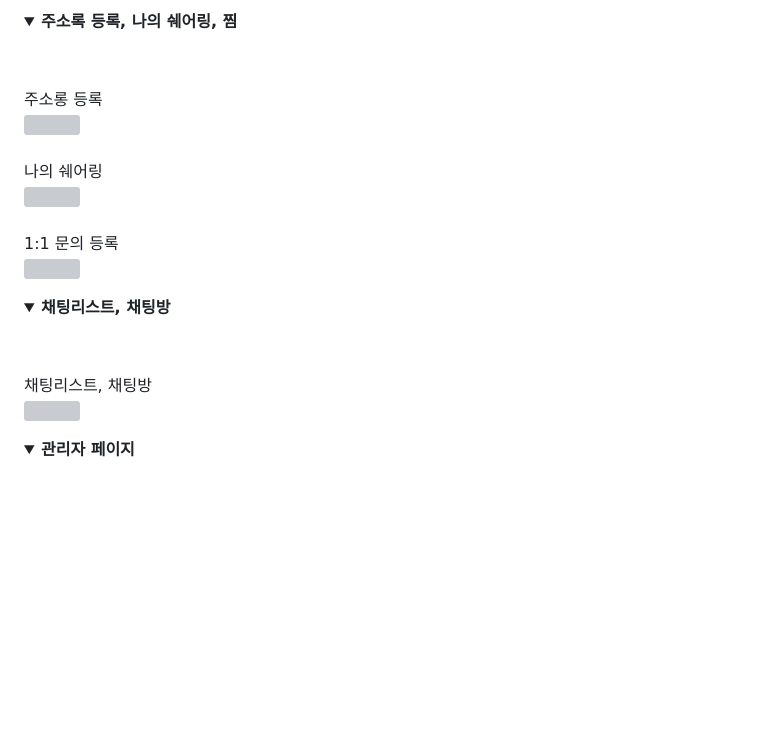
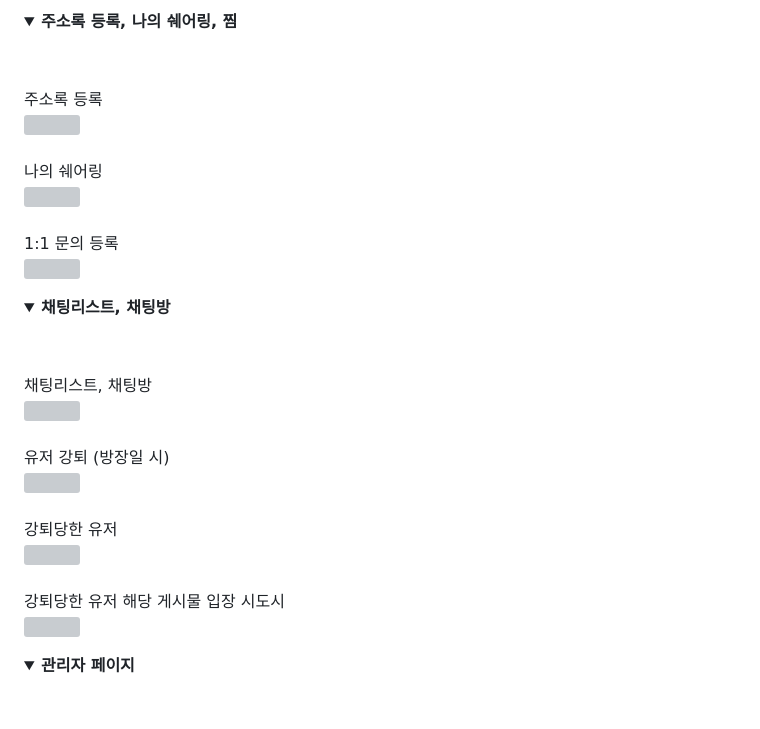
Before and after one commit to codestates-seb/seb41_main_024, a Markdown page: README.md, the part around the change. Drawn GitHub-style; folded sections open; blank space fills up the shorter version; grey boxes are pictures that could not be loaded.

```diff
--- a/README.md
+++ b/README.md
@@ -124,7 +124,7 @@
 <summary><strong>주소록 등록, 나의 쉐어링, 찜</strong></summary>
 <br>
 <br>
-주소롱 등록
+주소록 등록
 <br>
 <img width="100%" src="https://raw.githubusercontent.com/codestates-seb/seb41_main_024/readme/readmeImage/appUserFlow/adress_post.gif" />
 <br>
@@ -146,6 +146,21 @@
 채팅리스트, 채팅방
 <br>
 <img width="100%" src="https://github.com/codestates-seb/seb41_main_024/blob/readme/readmeImage/appUserFlow/chatting.gif" />
+<br>
+<br>
+유저 강퇴 (방장일 시)
+<br>
+<img width="100%" src="https://raw.githubusercontent.com/codestates-seb/seb41_main_024/readme/readmeImage/appUserFlow/userBan.gif" />
+<br>
+<br>
+강퇴당한 유저
+<br>
+<img width="100%" src="https://raw.githubusercontent.com/codestates-seb/seb41_main_024/readme/readmeImage/appUserFlow/userBanned.gif" />
+<br>
+<br>
+강퇴당한 유저 해당 게시물 입장 시도시
+<br>
+<img width="100%" src="https://raw.githubusercontent.com/codestates-seb/seb41_main_024/readme/readmeImage/appUserFlow/afterBan.gif" />
 
 </details>
 
```
